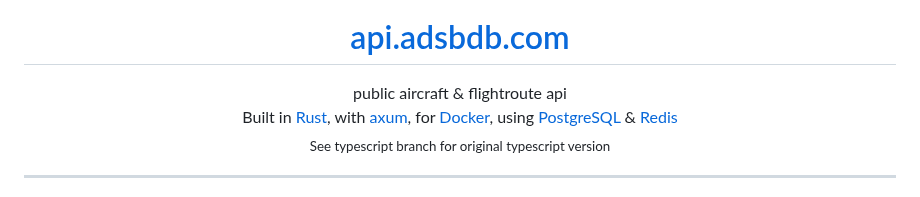
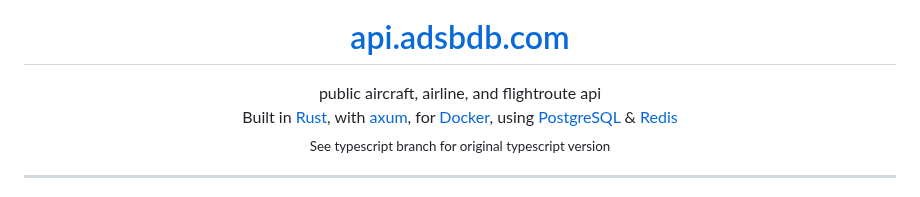
Before and after one commit to mrjackwills/adsbdb, a Markdown page: README.md, the part around the change. Rendered like a GitHub page.

Commit message:
docs: readme updated

```diff
--- a/README.md
+++ b/README.md
@@ -4,7 +4,7 @@
 </p>
 
 <p align="center">
-	public aircraft & flightroute api<br>
+	public aircraft, airline, and flightroute api<br>
 	Built in <a href='https://www.rust-lang.org/' target='_blank' rel='noopener noreferrer'>Rust</a>,
 	with <a href='https://github.com/tokio-rs/axum' target='_blank' rel='noopener noreferrer'>axum</a>,
 	for <a href='https://www.docker.com/' target='_blank' rel='noopener noreferrer'>Docker</a>,
```
